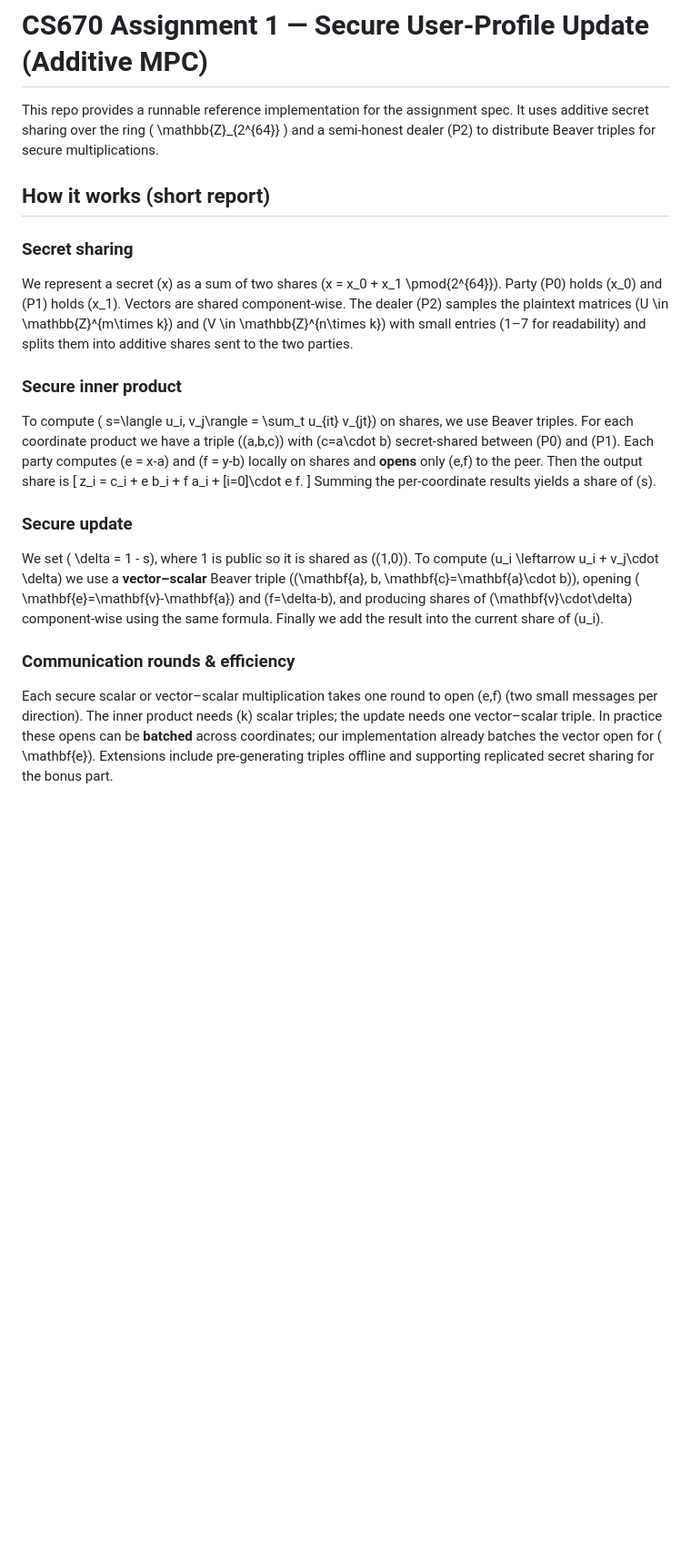
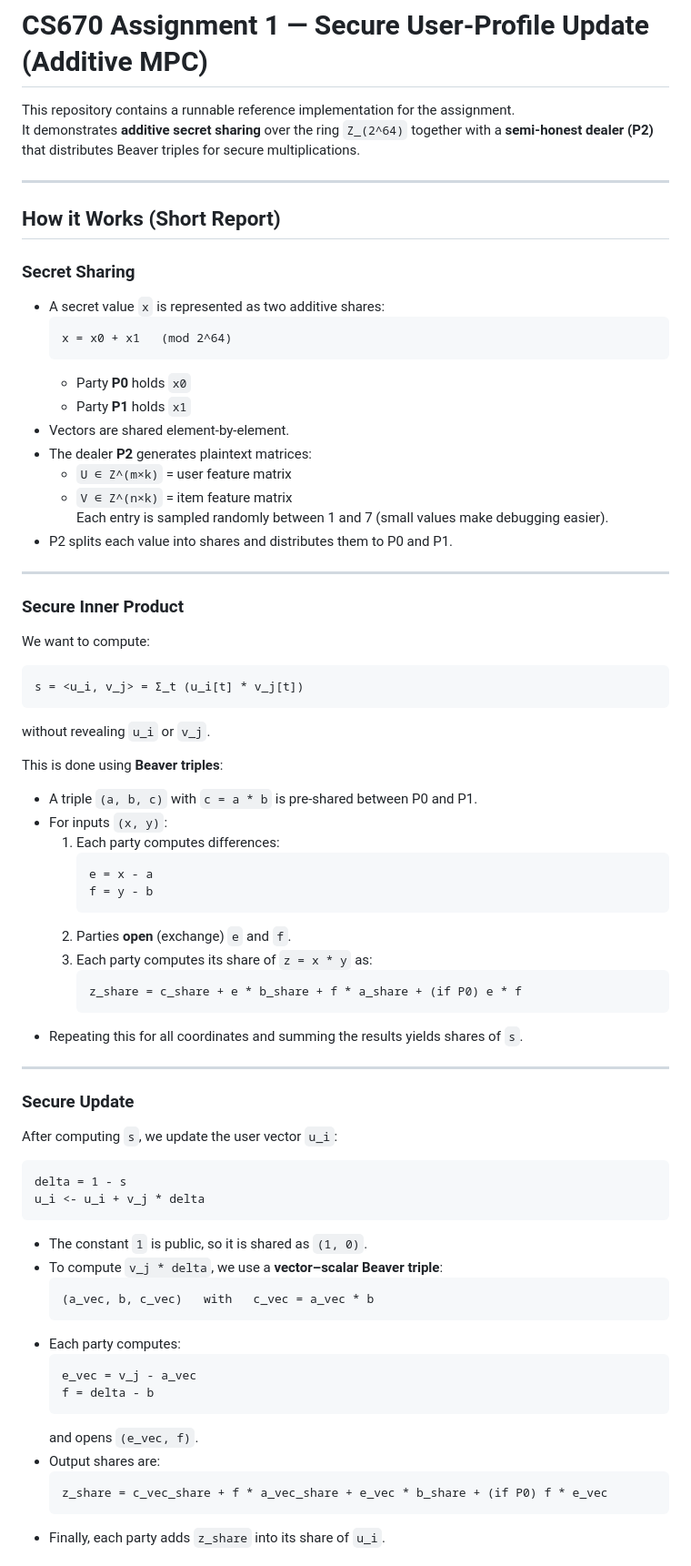
Before and after one commit to Akinxtor/bookmanagement, a Markdown page: Readme.md, the part around the change printed below. Shown: that part at 91% size. Rendered like a GitHub page; blank space fills up the shorter version.

````diff
--- a/Readme.md
+++ b/Readme.md
@@ -1,20 +1,73 @@
 # CS670 Assignment 1 — Secure User-Profile Update (Additive MPC)
 
-This repo provides a runnable reference implementation for the assignment spec. It uses additive secret sharing over the ring \( \mathbb{Z}_{2^{64}} \) and a semi-honest dealer \(P2\) to distribute Beaver triples for secure multiplications.
+This repository contains a runnable reference implementation for the assignment.
+It demonstrates **additive secret sharing** over the ring `Z_(2^64)` together with a **semi-honest dealer (P2)** that distributes Beaver triples for secure multiplications.
 
-## How it works (short report)
+---
 
-### Secret sharing
-We represent a secret \(x\) as a sum of two shares \(x = x_0 + x_1 \pmod{2^{64}}\). Party \(P0\) holds \(x_0\) and \(P1\) holds \(x_1\). Vectors are shared component-wise. The dealer \(P2\) samples the plaintext matrices \(U \in \mathbb{Z}^{m\times k}\) and \(V \in \mathbb{Z}^{n\times k}\) with small entries (1–7 for readability) and splits them into additive shares sent to the two parties.
+## How it Works (Short Report)
 
-### Secure inner product
-To compute \( s=\langle u_i, v_j\rangle = \sum_t u_{it} v_{jt}\) on shares, we use Beaver triples. For each coordinate product we have a triple \((a,b,c)\) with \(c=a\cdot b\) secret-shared between \(P0\) and \(P1\).
-Each party computes \(e = x-a\) and \(f = y-b\) locally on shares and **opens** only \(e,f\) to the peer. Then the output share is
-\[ z_i = c_i + e b_i + f a_i + [i=0]\cdot e f. \]
-Summing the per-coordinate results yields a share of \(s\).
+### Secret Sharing
+- A secret value `x` is represented as two additive shares:
+  ```
+  x = x0 + x1   (mod 2^64)
+  ```
+  - Party **P0** holds `x0`
+  - Party **P1** holds `x1`
+- Vectors are shared element-by-element.
+- The dealer **P2** generates plaintext matrices:
+  - `U ∈ Z^(m×k)` = user feature matrix
+  - `V ∈ Z^(n×k)` = item feature matrix
+  Each entry is sampled randomly between 1 and 7 (small values make debugging easier).
+- P2 splits each value into shares and distributes them to P0 and P1.
 
-### Secure update
-We set \( \delta = 1 - s\), where 1 is public so it is shared as \((1,0)\). To compute \(u_i \leftarrow u_i + v_j\cdot \delta\) we use a **vector–scalar** Beaver triple \((\mathbf{a}, b, \mathbf{c}=\mathbf{a}\cdot b)\), opening \( \mathbf{e}=\mathbf{v}-\mathbf{a}\) and \(f=\delta-b\), and producing shares of \(\mathbf{v}\cdot\delta\) component-wise using the same formula. Finally we add the result into the current share of \(u_i\).
+---
 
-### Communication rounds & efficiency
-Each secure scalar or vector–scalar multiplication takes one round to open \(e,f\) (two small messages per direction). The inner product needs \(k\) scalar triples; the update needs one vector–scalar triple. In practice these opens can be **batched** across coordinates; our implementation already batches the vector open for \( \mathbf{e}\). Extensions include pre-generating triples offline and supporting replicated secret sharing for the bonus part.
+### Secure Inner Product
+We want to compute:
+```
+s = <u_i, v_j> = Σ_t (u_i[t] * v_j[t])
+```
+without revealing `u_i` or `v_j`.
+
+This is done using **Beaver triples**:
+- A triple `(a, b, c)` with `c = a * b` is pre-shared between P0 and P1.
+- For inputs `(x, y)`:
+  1. Each party computes differences:
+     ```
+     e = x - a
+     f = y - b
+     ```
+  2. Parties **open** (exchange) `e` and `f`.
+  3. Each party computes its share of `z = x * y` as:
+     ```
+     z_share = c_share + e * b_share + f * a_share + (if P0) e * f
+     ```
+- Repeating this for all coordinates and summing the results yields shares of `s`.
+
+---
+
+### Secure Update
+After computing `s`, we update the user vector `u_i`:
+```
+delta = 1 - s
+u_i <- u_i + v_j * delta
+```
+
+- The constant `1` is public, so it is shared as `(1, 0)`.
+- To compute `v_j * delta`, we use a **vector–scalar Beaver triple**:
+  ```
+  (a_vec, b, c_vec)   with   c_vec = a_vec * b
+  ```
+- Each party computes:
+  ```
+  e_vec = v_j - a_vec
+  f = delta - b
+  ```
+  and opens `(e_vec, f)`.
+- Output shares are:
+  ```
+  z_share = c_vec_share + f * a_vec_share + e_vec * b_share + (if P0) f * e_vec
+  ```
+- Finally, each party adds `z_share` into its share of `u_i`.
+
````
Also changed, not shown: other parts of Readme.md (+87 -17 lines).
